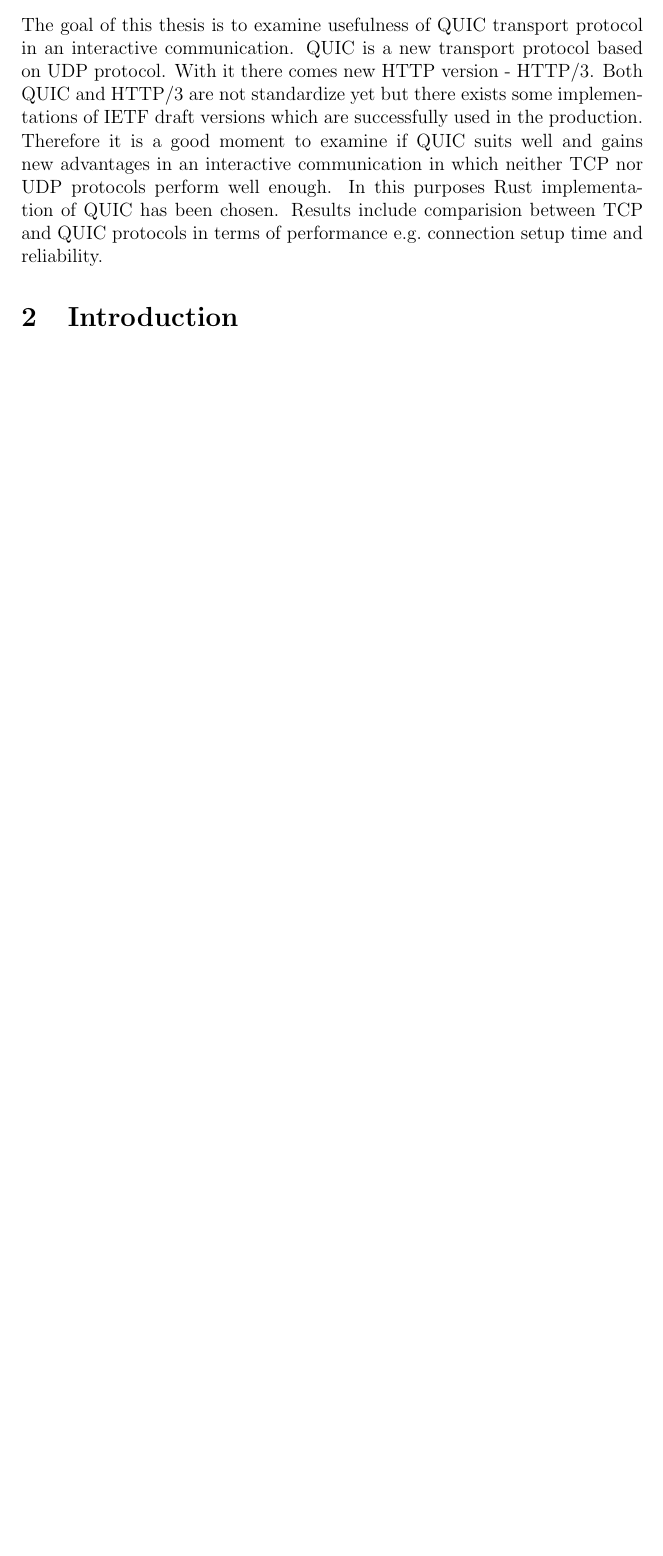
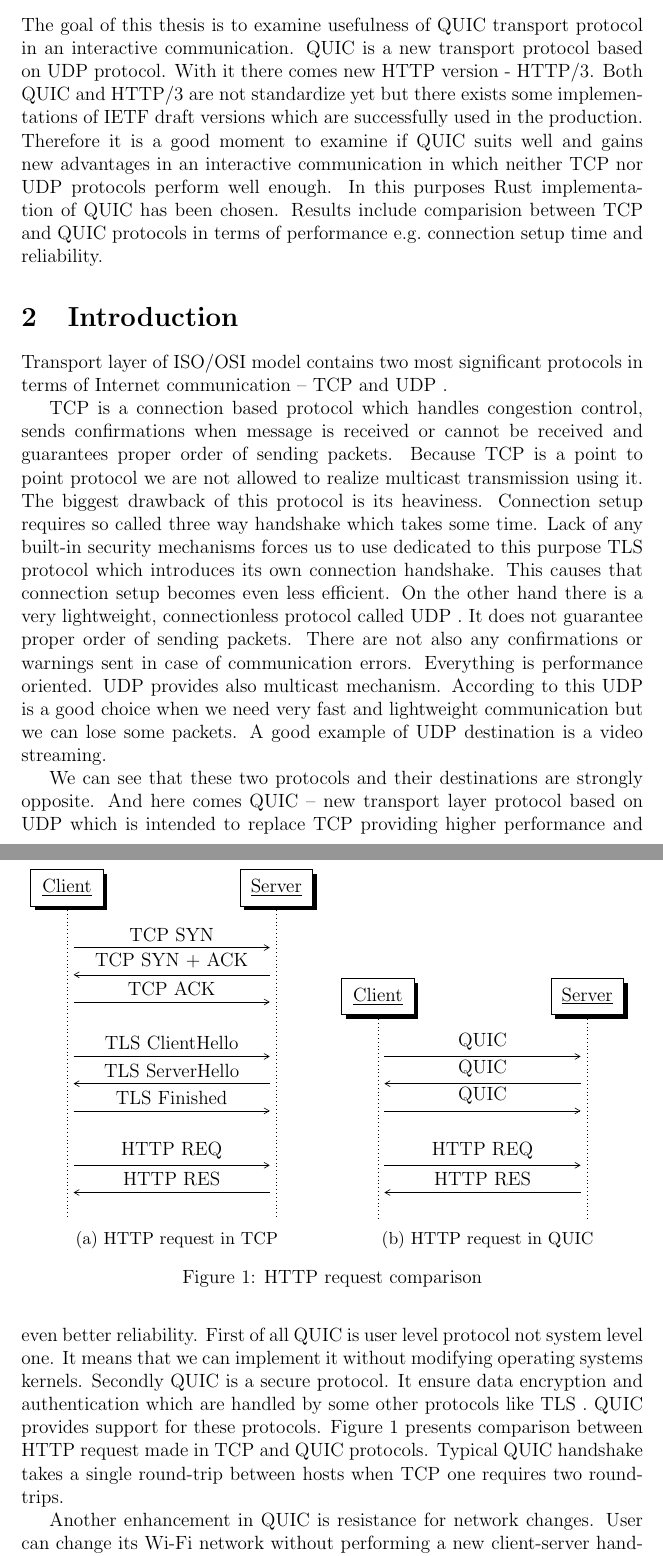
Before and after one commit to mickel8/quicson-doc, a LaTeX document (main.tex, which reads tex/_01_Introduction.tex): part of page 2 of 3 before the commit and two parts of pages 2 and 3 of 4 after it, the two joined at a grey line, cut so that both start at the same text, the shorter picture padded with empty space. Compiled offline with pdfLaTeX.

Commit message:
Add introduction

```diff
--- a/main.tex
+++ b/main.tex
@@ -1,4 +1,7 @@
 \documentclass[12pt]{article}
+
+\usepackage{pgf-umlsd}
+\usepackage{subcaption}
 
 \author{Michal Sledz}
 \title{Validation of QUIC protocol usefulness in interactive communication}
--- a/tex/_01_Introduction.tex
+++ b/tex/_01_Introduction.tex
@@ -3,3 +3,80 @@
 
 \section{Introduction}
 \label{sec:introduction}
+
+Transport layer of ISO/OSI model contains two most significant protocols in terms of
+Internet communication -- TCP and UDP~.
+
+TCP is a connection based protocol which handles congestion control, sends confirmations
+when message is received or cannot be received and guarantees proper order of sending
+packets.
+Because TCP is a point to point protocol we are not allowed to realize multicast
+transmission using it.
+The biggest drawback of this protocol is its heaviness.
+Connection setup requires so called three way handshake which takes some time.
+Lack of any built-in security mechanisms forces us to use dedicated to this purpose
+TLS protocol which introduces its own connection handshake.
+This causes that connection setup becomes even less efficient.
+On the other hand there is a very lightweight, connectionless protocol called UDP~.
+It does not guarantee proper order of sending packets.
+There are not also any confirmations or warnings sent in case of communication errors.
+Everything is performance oriented.
+UDP provides also multicast mechanism.
+According to this UDP is a good choice when we need very fast and lightweight
+communication but we can lose some packets.
+A good example of UDP destination is a video streaming.
+
+We can see that these two protocols and their destinations are strongly opposite.
+And here comes QUIC -- new transport layer protocol based on UDP which is intended
+to replace TCP providing higher performance and even better reliability.
+First of all QUIC is user level protocol not system level one.
+It means that we can implement it without modifying operating systems kernels.
+Secondly QUIC is a secure protocol.
+It ensure data encryption and authentication which are handled by some other
+protocols like TLS~.
+QUIC provides support for these protocols.
+Figure~\ref{fig:http-req-comparison} presents comparison between HTTP request
+made in TCP and QUIC protocols.
+Typical QUIC handshake takes a single round-trip between hosts when TCP one requires
+two round-trips.
+
+\begin{figure}
+    \centering
+    \begin{subfigure}{.5\textwidth}
+        \begin{sequencediagram}
+            \newinst{client}{Client}
+            \newinst[3]{server}{Server}
+            \mess{client}{TCP SYN}{server}
+            \mess{server}{TCP SYN + ACK}{client}
+            \mess{client}{TCP ACK}{server}
+            \postlevel
+            \mess{client}{TLS ClientHello}{server}
+            \mess{server}{TLS ServerHello}{client}
+            \mess{client}{TLS Finished}{server}
+            \postlevel
+            \mess{client}{HTTP REQ}{server}
+            \mess{server}{HTTP RES}{client}
+        \end{sequencediagram}
+        \caption{HTTP request in TCP}
+        \label{http-req-tcp}
+    \end{subfigure}%
+    \begin{subfigure}{.5\textwidth}
+        \begin{sequencediagram}
+            \newinst{client}{Client}
+            \newinst[3]{server}{Server}
+            \mess{client}{QUIC}{server}
+            \mess{server}{QUIC}{client}
+            \mess{client}{QUIC}{server}
+            \postlevel
+            \mess{client}{HTTP REQ}{server}
+            \mess{server}{HTTP RES}{client}
+        \end{sequencediagram}
+        \caption{HTTP request in QUIC}
+        \label{http-req-quic}
+    \end{subfigure}
+    \caption{HTTP request comparison}
+    \label{fig:http-req-comparison}
+\end{figure}
+
+Another enhancement in QUIC is resistance for network changes.
+User can change its Wi-Fi network without performing a new client-server handshake.
```
Also changed, not shown: out/main.pdf, tex/_01_Introduction.tex (4 more changed lines).
